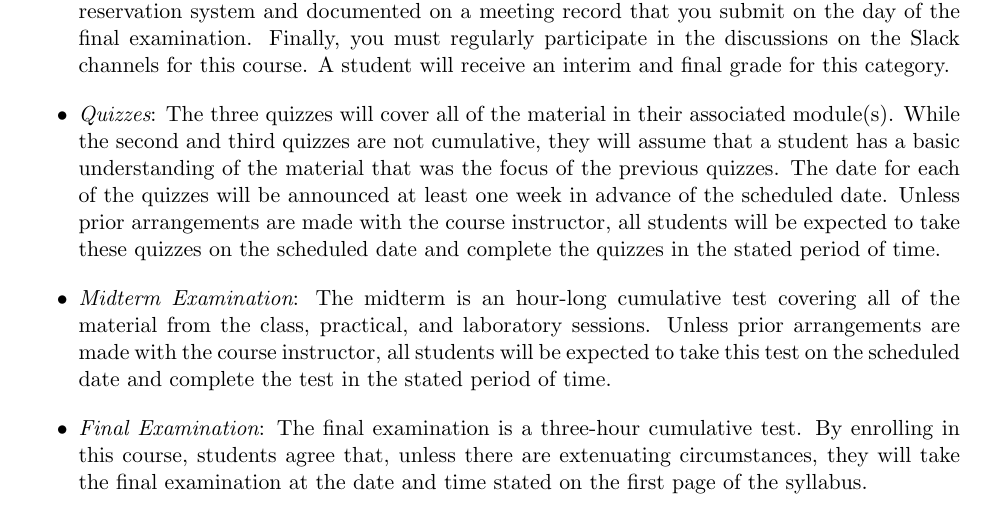
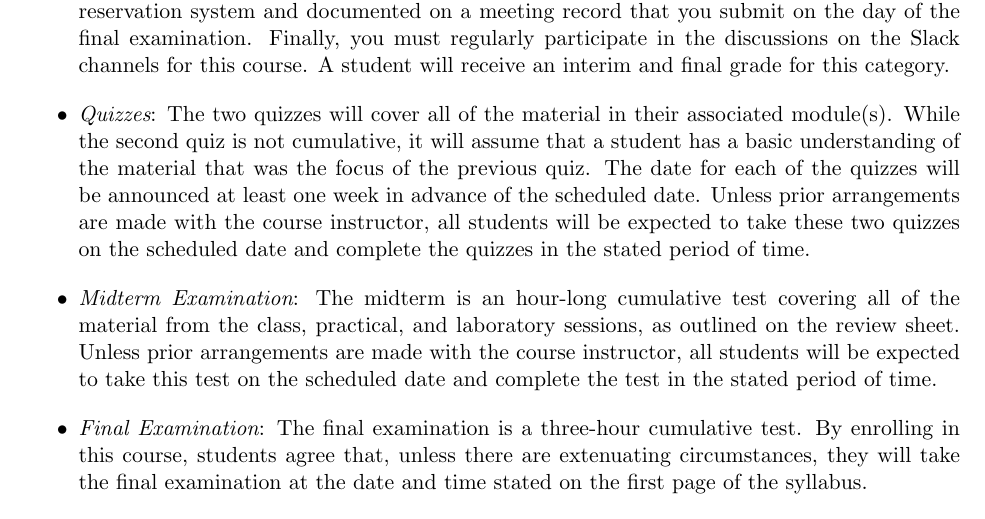
Before and after one commit to gkapfham/cs111F2015, a LaTeX document (syllabus/cs111F2015_syllabus.tex): part of page 3 of 5, cut so that both start at the same text. Compiled offline with pdfLaTeX; a LaTeX package or settings file that is missing is left out.

Commit message:
Updating the description of the quizzes and examinations in the syllabus.

```diff
--- a/syllabus/cs111F2015_syllabus.tex
+++ b/syllabus/cs111F2015_syllabus.tex
@@ -136,16 +136,16 @@ These grading categories have the following definitions:
     regularly participate in the discussions on the Slack channels for this course. A student will receive an interim
     and final grade for this category.
 
-  \item {\em Quizzes}: The three quizzes will cover all of the material in their associated module(s).  While the second
-    and third quizzes are not cumulative, they will assume that a student has a basic understanding of the material that
-    was the focus of the previous quizzes.  The date for each of the quizzes will be announced at least one week in
+  \item {\em Quizzes}: The two quizzes will cover all of the material in their associated module(s).  While the second
+    quiz is not cumulative, it will assume that a student has a basic understanding of the material that
+    was the focus of the previous quiz.  The date for each of the quizzes will be announced at least one week in
     advance of the scheduled date.  Unless prior arrangements are made with the course instructor, all students will be
-    expected to take these quizzes on the scheduled date and complete the quizzes in the stated period of time.
+    expected to take these two quizzes on the scheduled date and complete the quizzes in the stated period of time.
 
   \item {\em Midterm Examination}: The midterm is an hour-long cumulative test covering all of the material from the
-    class, practical, and laboratory sessions. Unless prior arrangements are made with the course instructor, all
-    students will be expected to take this test on the scheduled date and complete the test in the stated period of
-    time.
+    class, practical, and laboratory sessions, as outlined on the review sheet. Unless prior arrangements are made with
+    the course instructor, all students will be expected to take this test on the scheduled date and complete the test
+    in the stated period of time.
 
   \item {\em Final Examination}: The final examination is a three-hour cumulative test.  By enrolling in this
     course, students agree that, unless there are extenuating circumstances, they will take the final examination
```
